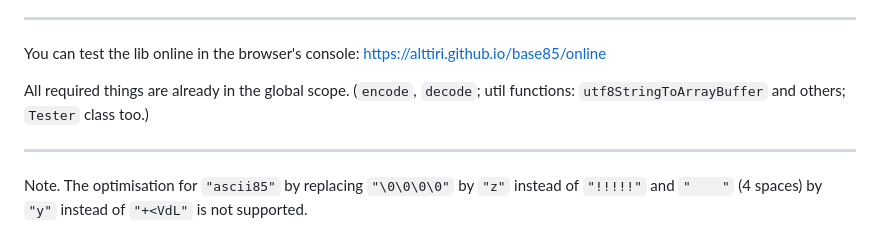
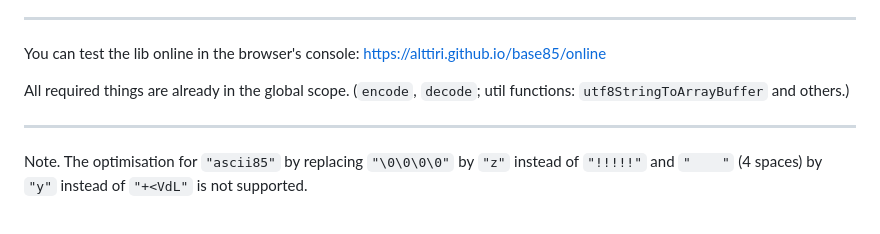
Before and after one commit to AlttiRi/base85, a Markdown page: README.md, the part around the change. Drawn GitHub-style.

```diff
--- a/README.md
+++ b/README.md
@@ -60,7 +60,7 @@ For more examples see [the tests](https://github.com/AlttiRi/base85/tree/master/
 
 You can test the lib online in the browser's console: https://alttiri.github.io/base85/online
 
-All required things are already in the global scope. (`encode`, `decode`; util functions: `utf8StringToArrayBuffer` and others; `Tester` class too.)
+All required things are already in the global scope. (`encode`, `decode`; util functions: `utf8StringToArrayBuffer` and others.)
 
 ---
 
```
